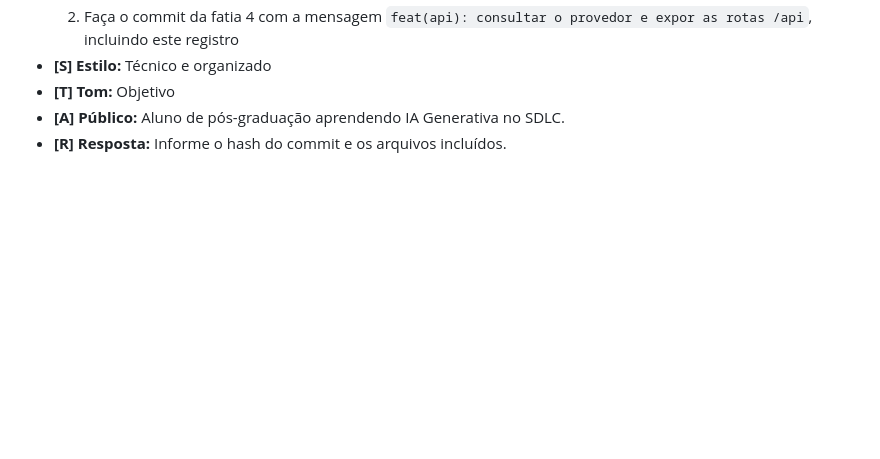
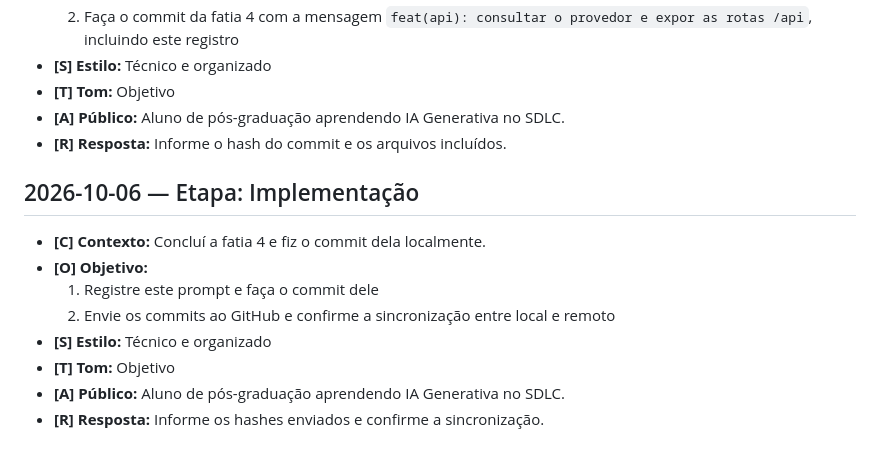
Before and after one commit to tmoliveira1584/openweather-dashboard, a Markdown page: docs/prompts-costar.md, the part around the change. Drawn GitHub-style; blank space fills up the shorter version.

Commit message:
docs(prompts): registrar prompt de envio da fatia 4
Co-Authored-By: Claude Opus 5.5 <noreply@anthropic.com>

```diff
--- a/docs/prompts-costar.md
+++ b/docs/prompts-costar.md
@@ -417,3 +417,14 @@
 - **[T] Tom:** Objetivo
 - **[A] Público:** Aluno de pós-graduação aprendendo IA Generativa no SDLC.
 - **[R] Resposta:** Informe o hash do commit e os arquivos incluídos.
+
+## 2026-10-06 — Etapa: Implementação
+
+- **[C] Contexto:** Concluí a fatia 4 e fiz o commit dela localmente.
+- **[O] Objetivo:**
+  1. Registre este prompt e faça o commit dele
+  2. Envie os commits ao GitHub e confirme a sincronização entre local e remoto
+- **[S] Estilo:** Técnico e organizado
+- **[T] Tom:** Objetivo
+- **[A] Público:** Aluno de pós-graduação aprendendo IA Generativa no SDLC.
+- **[R] Resposta:** Informe os hashes enviados e confirme a sincronização.
```
